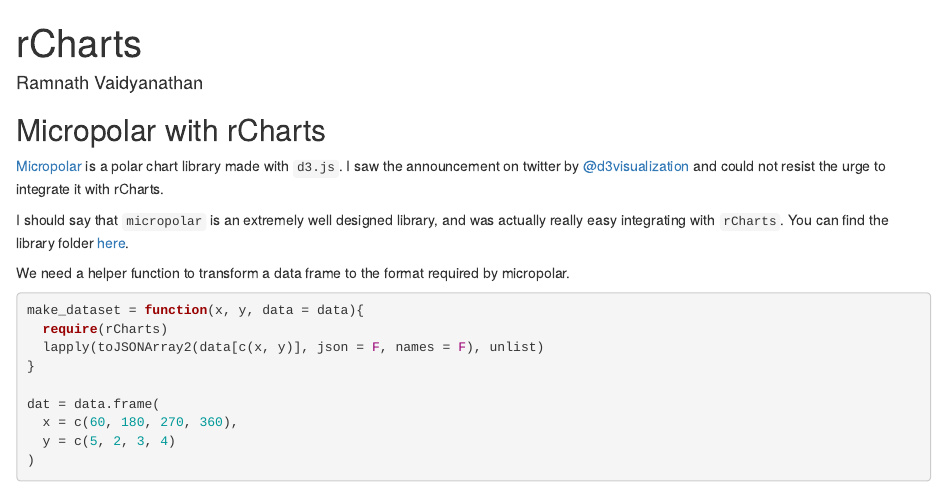
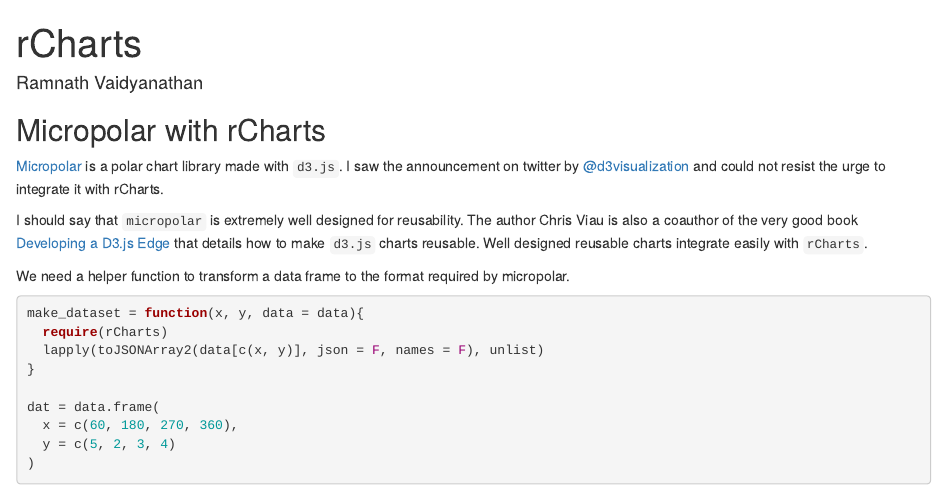
Before and after one commit to rcharts/howitworks, an R Markdown document (micropolar/index.Rmd): the page in a window 1100 px wide, from its top. Rendered offline with R 4.5, knitr and Pandoc, with nearby package versions; some code elsewhere in the file could not run offline.

Commit message:
add reference to d3 book

```diff
--- a/micropolar/index.Rmd
+++ b/micropolar/index.Rmd
@@ -20,7 +20,7 @@
 
 [Micropolar](http://micropolar.org) is a polar chart library made with `d3.js`. I saw the announcement on twitter by [@d3visualization](https://twitter.com/d3visualization) and could not resist the urge to integrate it with rCharts.
 
-I should say that `micropolar` is an extremely well designed library, and was actually really easy integrating with `rCharts`. You can find the library folder [here](../libraries/widgets/micropolar).
+I should say that `micropolar` is extremely well designed for reusability.  The author Chris Viau is also a coauthor of the very good book [Developing a D3.js Edge](http://bleedingedgepress.com/our-books/developing-a-d3-js-edge/) that details how to make `d3.js` charts reusable.  Well designed reusable charts integrate easily with `rCharts`.
 
 We need a helper function to transform a data frame to the format required by micropolar.
 
```
